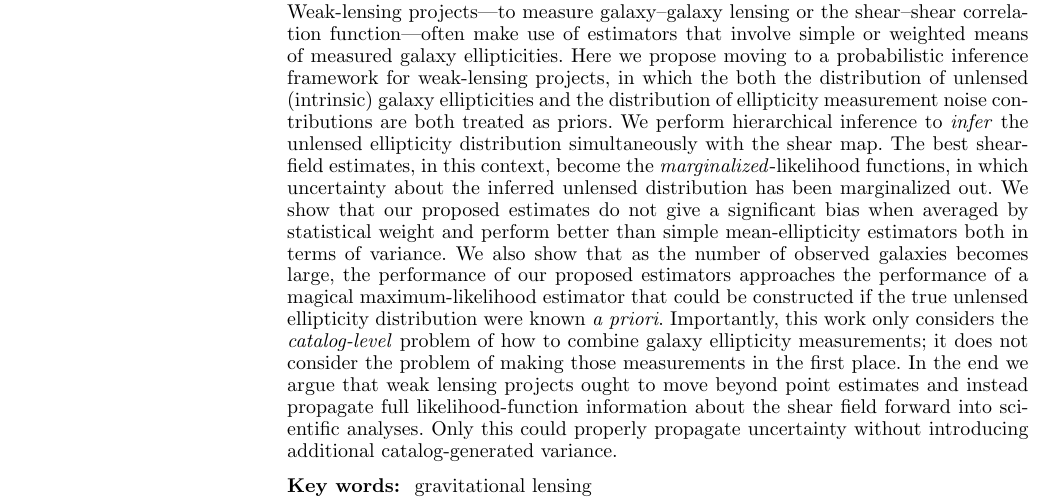
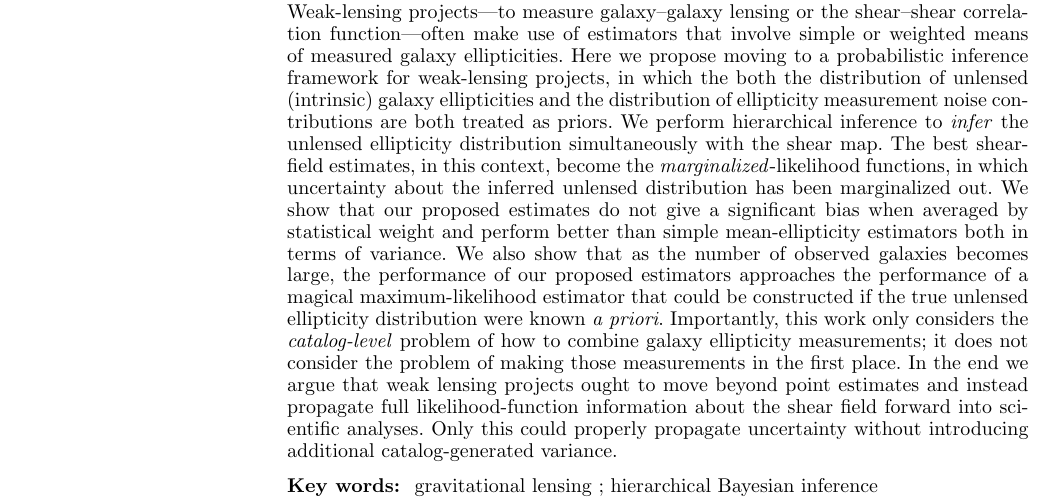
Before and after one commit to julywater/WeakLensing, a LaTeX paper (docs/ms.tex): part of page 1 of 6, cut so that both start at the same text. Compiled offline with pdfLaTeX; a LaTeX package or settings file that is missing is left out.

Commit message:
Update ms.tex

```diff
--- a/docs/ms.tex
+++ b/docs/ms.tex
@@ -76,7 +76,7 @@ propagate uncertainty without introducing additional catalog-generated variance.
 % Full list of options at http://www.journals.uchicago.edu/ApJ/instruct.key.html
 
 \begin{keywords}
-  gravitational lensing
+  gravitational lensing ; hierarchical Bayesian inference
 \end{keywords}
 
 \setcounter{footnote}{1}
```
